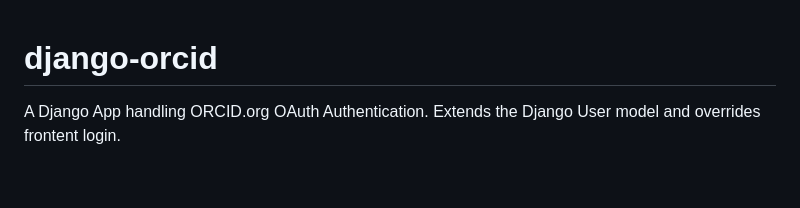
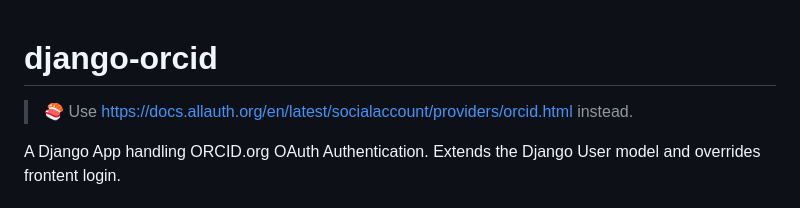
Before and after one commit to ubffm/django-orcid, a Markdown page: README.md, the part around the change. GitHub-like rendering; blank space fills up the shorter version.

```diff
--- a/README.md
+++ b/README.md
@@ -1,4 +1,7 @@
 # django-orcid
+
+> 🍣 Use https://docs.allauth.org/en/latest/socialaccount/providers/orcid.html instead.
+
 A Django App handling ORCID.org OAuth Authentication. Extends the Django User model and overrides frontent login.
 
 ## Installation
```
